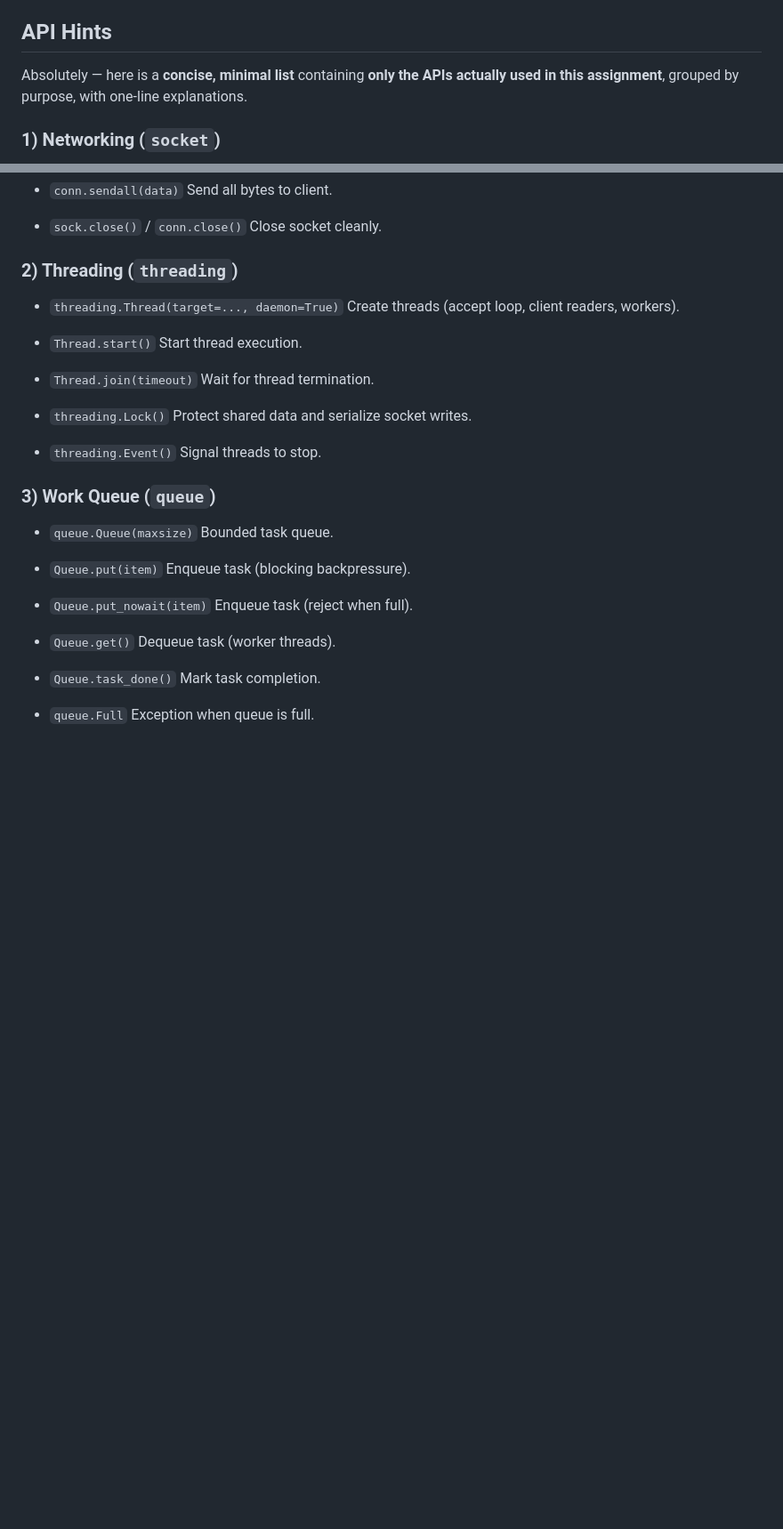
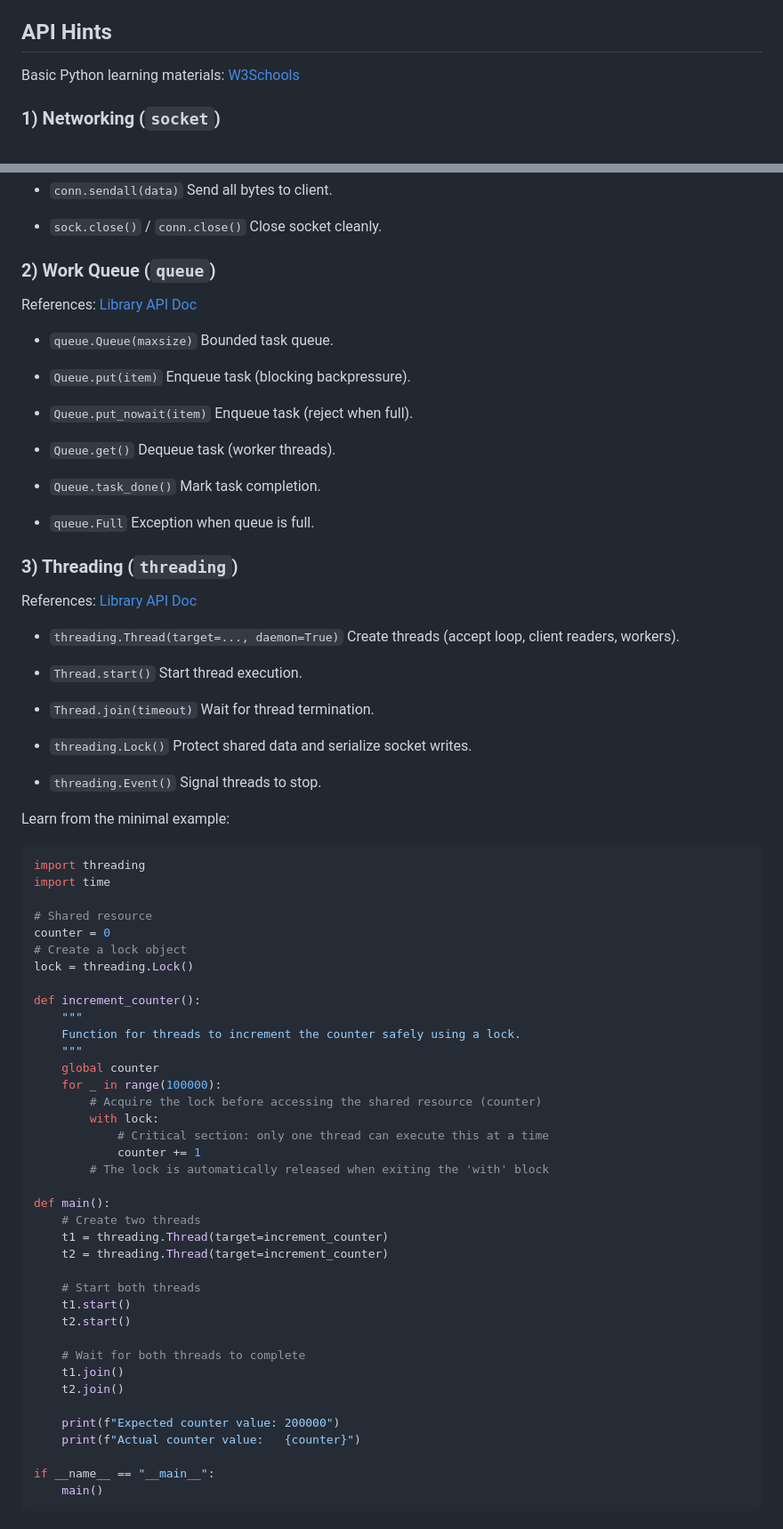
Before and after one commit to nkjcqvcpi/UA_ECE_502C, a Markdown page: homework/00_multithreaded_server/README.md, 2 parts joined by grey strips. Shown at 89% size. Rendered like a GitHub page; blank space fills up the shorter version.

Commit message:
update homework hints

````diff
--- a/homework/00_multithreaded_server/README.md
+++ b/homework/00_multithreaded_server/README.md
@@ -70,6 +70,6 @@ Enable concurrent requests by adding `--max-inflight 10` large than 1.
 
 ## API Hints
 
-Absolutely — here is a **concise, minimal list** containing **only the APIs actually used in this assignment**, grouped by purpose, with one-line explanations.
+Basic Python learning materials: [W3Schools](https://www.w3schools.com/python/python_intro.asp)
 
 ### 1) Networking (`socket`)
@@ -101,24 +103,9 @@ Absolutely — here is a **concise, minimal list** containing **only the APIs ac
 * `sock.close()` / `conn.close()`
   Close socket cleanly.
 
-### 2) Threading (`threading`)
+### 2) Work Queue (`queue`)
 
-* `threading.Thread(target=..., daemon=True)`
-  Create threads (accept loop, client readers, workers).
-
-* `Thread.start()`
-  Start thread execution.
-
-* `Thread.join(timeout)`
-  Wait for thread termination.
-
-* `threading.Lock()`
-  Protect shared data and serialize socket writes.
-
-* `threading.Event()`
-  Signal threads to stop.
-
-### 3) Work Queue (`queue`)
+References: [Library API Doc](https://docs.python.org/3/library/queue.html)
 
 * `queue.Queue(maxsize)`
   Bounded task queue.
@@ -137,3 +124,65 @@ Absolutely — here is a **concise, minimal list** containing **only the APIs ac
 
 * `queue.Full`
   Exception when queue is full.
+
+### 3) Threading (`threading`)
+
+References: [Library API Doc](https://docs.python.org/3/library/threading.html)
+
+* `threading.Thread(target=..., daemon=True)`
+  Create threads (accept loop, client readers, workers).
+
+* `Thread.start()`
+  Start thread execution.
+
+* `Thread.join(timeout)`
+  Wait for thread termination.
+
+* `threading.Lock()`
+  Protect shared data and serialize socket writes.
+
+* `threading.Event()`
+  Signal threads to stop.
+
+Learn from the minimal example:
+
+```python
+import threading
+import time
+
+# Shared resource
+counter = 0
+# Create a lock object
+lock = threading.Lock()
+
+def increment_counter():
+    """
+    Function for threads to increment the counter safely using a lock.
+    """
+    global counter
+    for _ in range(100000):
+        # Acquire the lock before accessing the shared resource (counter)
+        with lock:
+            # Critical section: only one thread can execute this at a time
+            counter += 1
+        # The lock is automatically released when exiting the 'with' block
+
+def main():
+    # Create two threads
+    t1 = threading.Thread(target=increment_counter)
+    t2 = threading.Thread(target=increment_counter)
+
+    # Start both threads
+    t1.start()
+    t2.start()
+
+    # Wait for both threads to complete
+    t1.join()
+    t2.join()
+
+    print(f"Expected counter value: 200000")
+    print(f"Actual counter value:   {counter}")
+
+if __name__ == "__main__":
+    main()
+```
````
Also changed, not shown: other parts of homework/00_multithreaded_server/README.md (+2 -0 lines).
